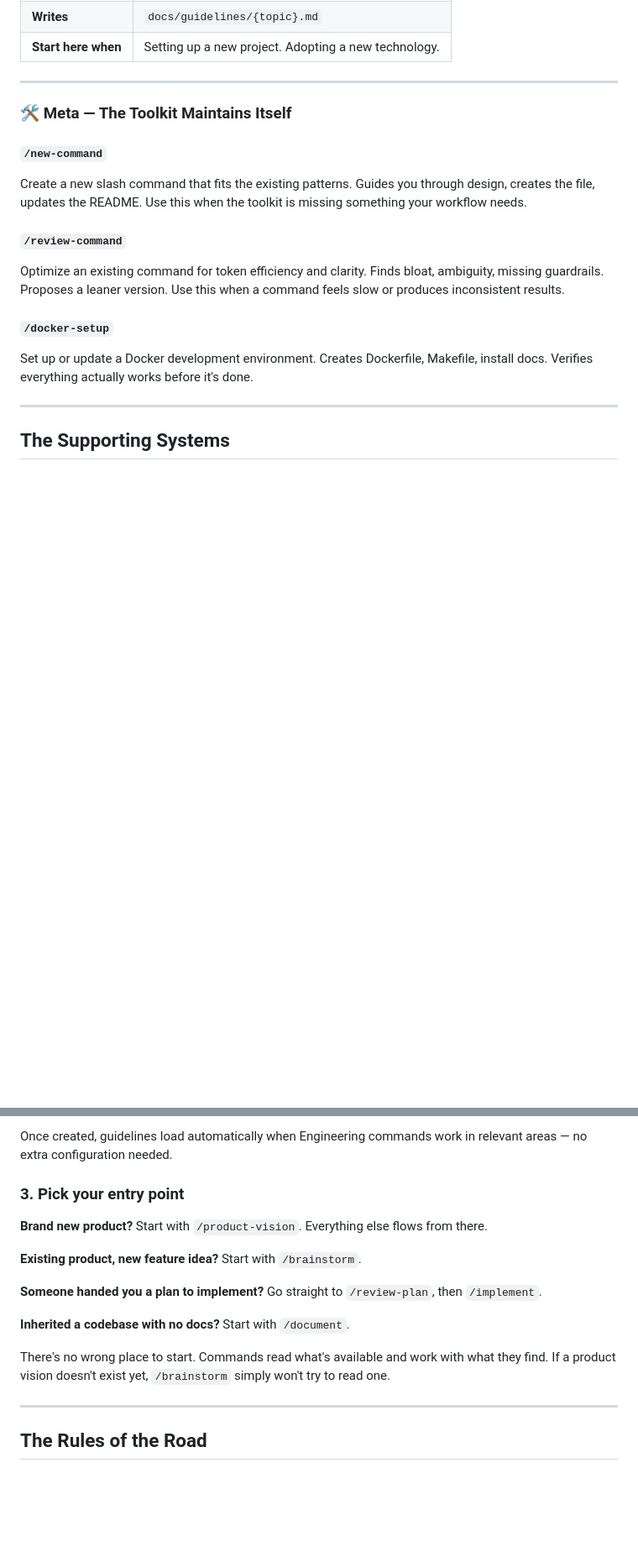
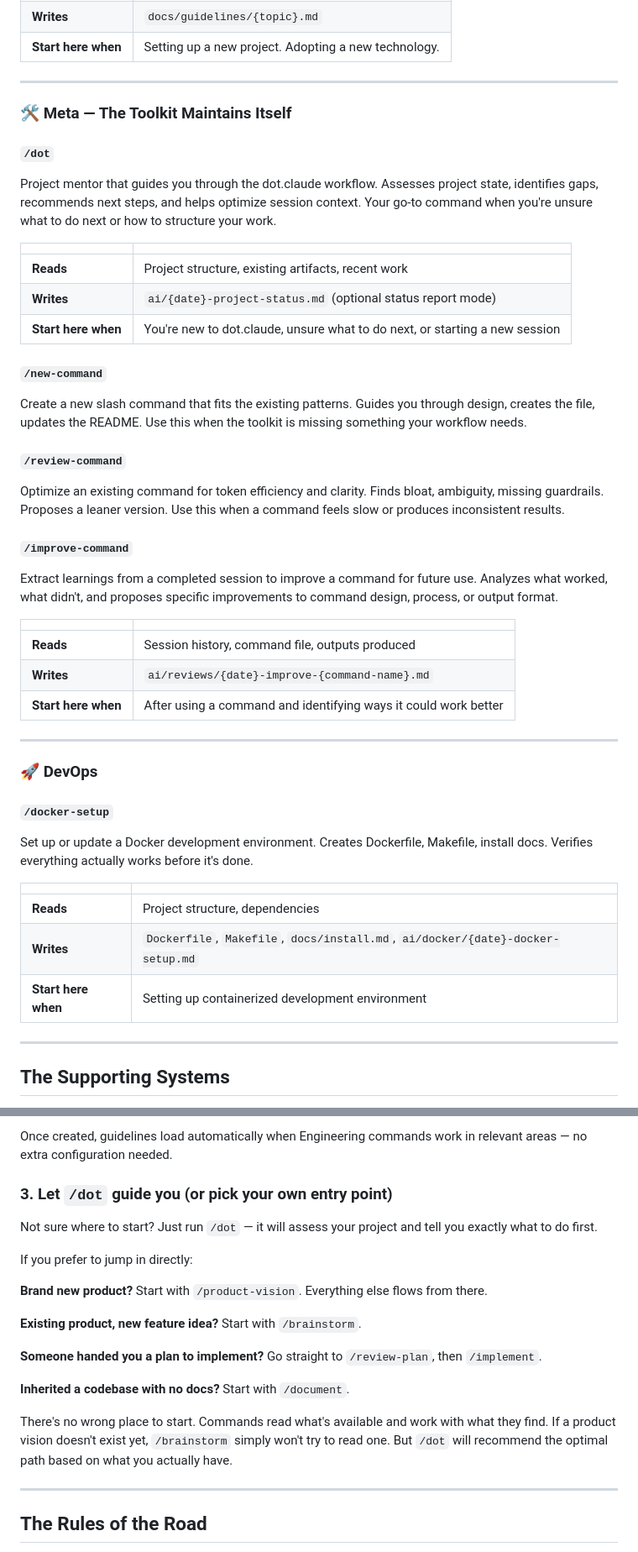
Before and after one commit to bofrese/dot.claude, a Markdown page: docs/user-guide.md, 2 parts joined by grey strips. Shown at 84% size. GitHub-like rendering; blank space fills up the shorter version.

```diff
--- a/docs/user-guide.md
+++ b/docs/user-guide.md
@@ -315,14 +342,42 @@ Create best-practice guidelines for the technologies in your project. Research-f
 
 ### 🛠️ Meta — The Toolkit Maintains Itself
 
+#### `/dot`
+Project mentor that guides you through the dot.claude workflow. Assesses project state, identifies gaps, recommends next steps, and helps optimize session context. Your go-to command when you're unsure what to do next or how to structure your work.
+
+| | |
+|---|---|
+| **Reads** | Project structure, existing artifacts, recent work |
+| **Writes** | `ai/{date}-project-status.md` (optional status report mode) |
+| **Start here when** | You're new to dot.claude, unsure what to do next, or starting a new session |
+
 #### `/new-command`
 Create a new slash command that fits the existing patterns. Guides you through design, creates the file, updates the README. Use this when the toolkit is missing something your workflow needs.
 
 #### `/review-command`
 Optimize an existing command for token efficiency and clarity. Finds bloat, ambiguity, missing guardrails. Proposes a leaner version. Use this when a command feels slow or produces inconsistent results.
 
+#### `/improve-command`
+Extract learnings from a completed session to improve a command for future use. Analyzes what worked, what didn't, and proposes specific improvements to command design, process, or output format.
+
+| | |
+|---|---|
+| **Reads** | Session history, command file, outputs produced |
+| **Writes** | `ai/reviews/{date}-improve-{command-name}.md` |
+| **Start here when** | After using a command and identifying ways it could work better |
+
+---
+
+### 🚀 DevOps
+
 #### `/docker-setup`
 Set up or update a Docker development environment. Creates Dockerfile, Makefile, install docs. Verifies everything actually works before it's done.
+
+| | |
+|---|---|
+| **Reads** | Project structure, dependencies |
+| **Writes** | `Dockerfile`, `Makefile`, `docs/install.md`, `ai/docker/{date}-docker-setup.md` |
+| **Start here when** | Setting up containerized development environment |
 
 ---
 
@@ -425,7 +502,11 @@ Scans your project, identifies the technologies, and helps you create best-pract
 
 Once created, guidelines load automatically when Engineering commands work in relevant areas — no extra configuration needed.
 
-### 3. Pick your entry point
+### 3. Let `/dot` guide you (or pick your own entry point)
+
+Not sure where to start? Just run `/dot` — it will assess your project and tell you exactly what to do first.
+
+If you prefer to jump in directly:
 
 **Brand new product?** Start with `/product-vision`. Everything else flows from there.
 
@@ -435,7 +516,7 @@ Once created, guidelines load automatically when Engineering commands work in re
 
 **Inherited a codebase with no docs?** Start with `/document`.
 
-There's no wrong place to start. Commands read what's available and work with what they find. If a product vision doesn't exist yet, `/brainstorm` simply won't try to read one.
+There's no wrong place to start. Commands read what's available and work with what they find. If a product vision doesn't exist yet, `/brainstorm` simply won't try to read one. But `/dot` will recommend the optimal path based on what you actually have.
 
 ---
 
```
Also changed, not shown: other parts of docs/user-guide.md (+49 -0 lines), CLAUDE.md (+12 -0 lines), README.md (+23 -3 lines).
